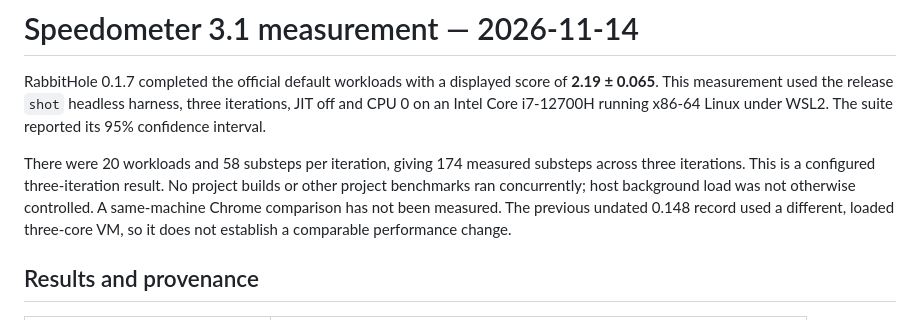
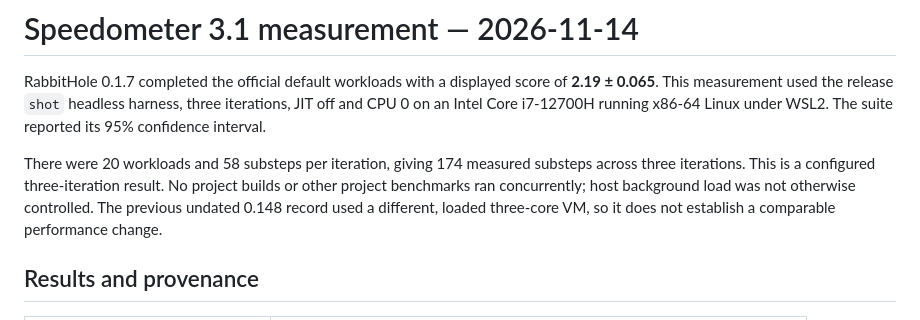
Before and after one commit to i234dev/RabbitHoleBrowser, a Markdown page: docs/benchmarks/speedometer-2026-11-14.md, the part around the change. GitHub-like rendering.

```diff
--- a/docs/benchmarks/speedometer-2026-11-14.md
+++ b/docs/benchmarks/speedometer-2026-11-14.md
@@ -8,8 +8,7 @@ Linux under WSL2. The suite reported its 95% confidence interval.
 There were 20 workloads and 58 substeps per iteration, giving 174 measured
 substeps across three iterations. This is a configured three-iteration result.
 No project builds or other project benchmarks ran concurrently; host background
-load was not otherwise controlled. A same-machine Chrome comparison has not
-been measured. The previous undated 0.148 record used a different, loaded
+load was not otherwise controlled. The previous undated 0.148 record used a different, loaded
 three-core VM, so it does not establish a comparable performance change.
 
 ## Results and provenance
```
Also changed, not shown: docs/about-home.png.
